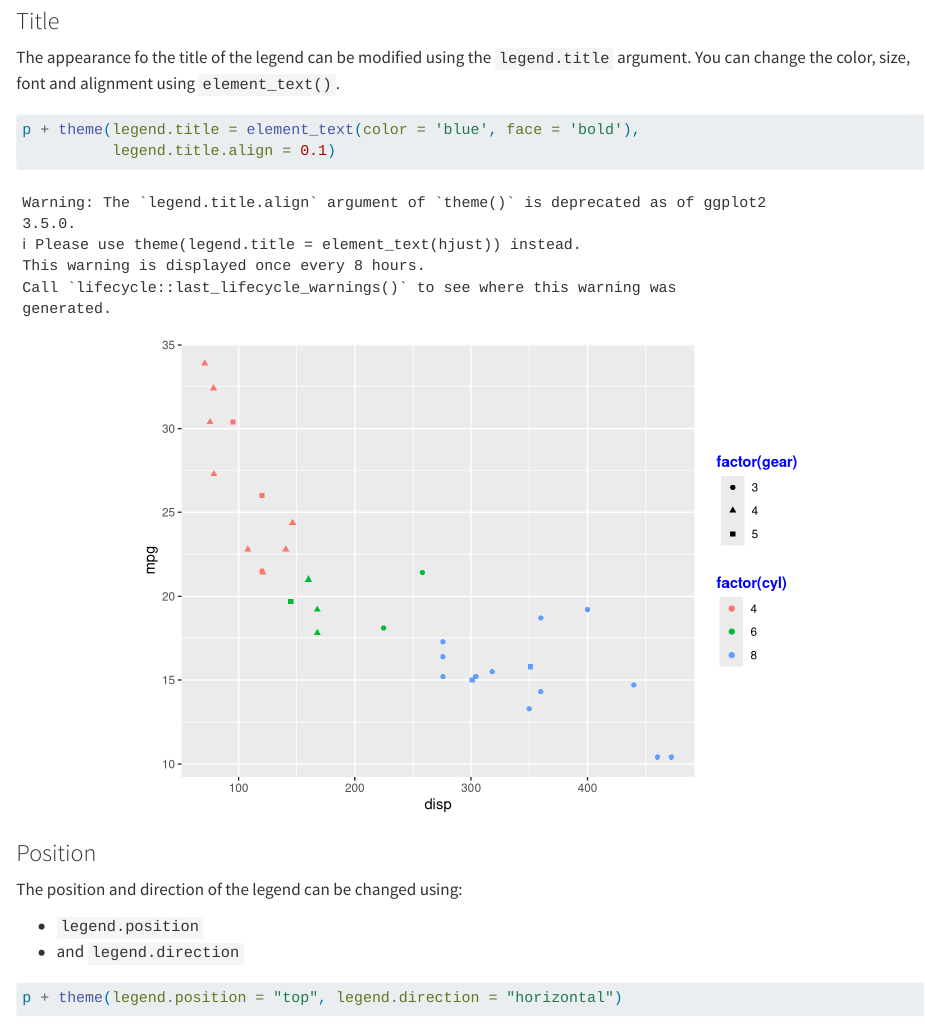
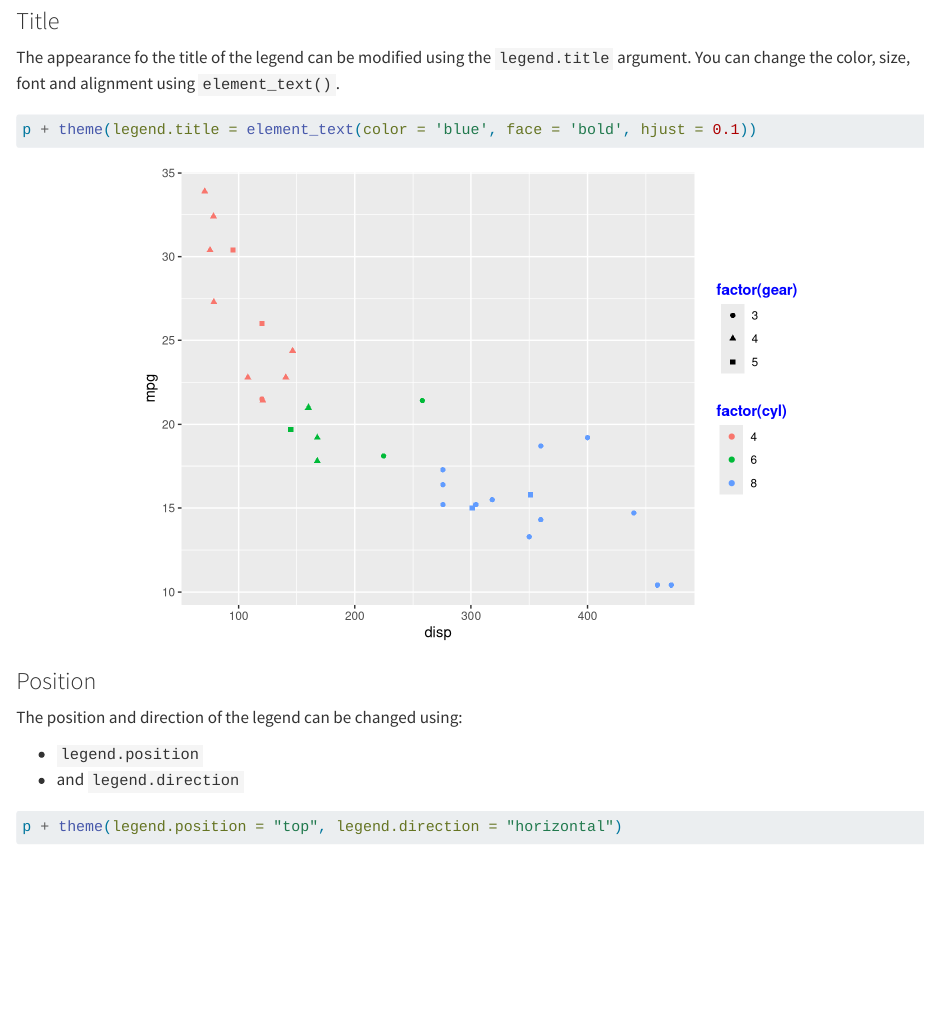
Before and after one commit to rsquaredacademy-education/viz-ggplot2, a Quarto document (ggplot2-themes.qmd): the page in a window 1100 px wide, from 5200 px down. Rendered offline with R 4.5, knitr and Pandoc in place of Quarto, with nearby package versions.

Commit message:
fix: replace deprecated legend.title.align

````diff
--- a/ggplot2-themes.qmd
+++ b/ggplot2-themes.qmd
@@ -103,8 +103,7 @@ The appearance fo the title of the legend can be modified using the
 using `element_text()`.
 
 ```{r theme35, fig.align='center'}
-p + theme(legend.title = element_text(color = 'blue', face = 'bold'),
-          legend.title.align = 0.1)
+p + theme(legend.title = element_text(color = 'blue', face = 'bold', hjust = 0.1))
 ```
 
 ### Position
````
